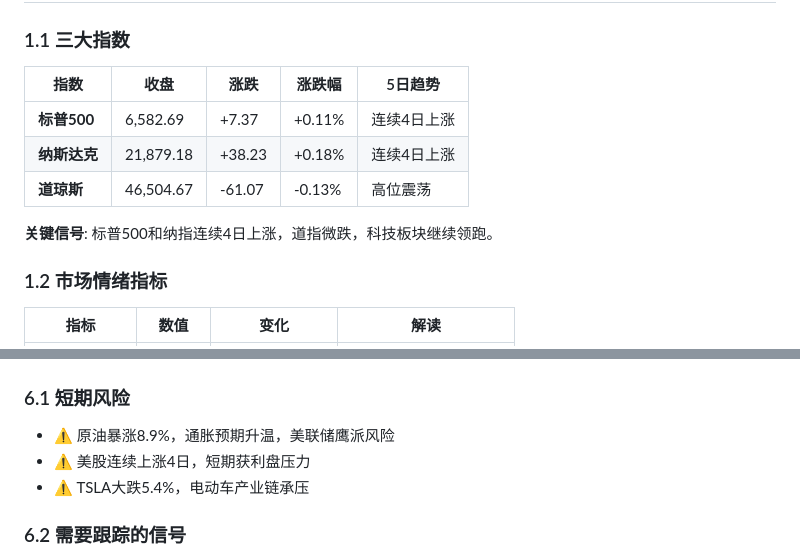
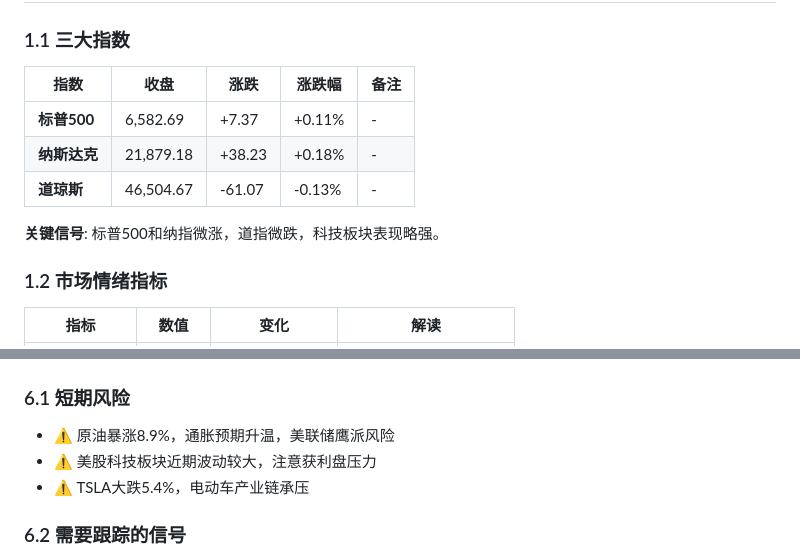
Before and after one commit to btcuncle/agou-reports, a Markdown page: us-market-brief-2026-04-03.md, 2 parts joined by grey strips. Drawn GitHub-style.

Commit message:
修正美股晨报：删除未验证的'连续4日上涨'说法

```diff
--- a/us-market-brief-2026-04-03.md
+++ b/us-market-brief-2026-04-03.md
@@ -10,13 +10,13 @@
 
 ### 1.1 三大指数
 
-| 指数 | 收盘 | 涨跌 | 涨跌幅 | 5日趋势 |
-|------|------|------|--------|---------|
-| **标普500** | 6,582.69 | +7.37 | +0.11% | 连续4日上涨 |
-| **纳斯达克** | 21,879.18 | +38.23 | +0.18% | 连续4日上涨 |
-| **道琼斯** | 46,504.67 | -61.07 | -0.13% | 高位震荡 |
+| 指数 | 收盘 | 涨跌 | 涨跌幅 | 备注 |
+|------|------|------|--------|------|
+| **标普500** | 6,582.69 | +7.37 | +0.11% | - |
+| **纳斯达克** | 21,879.18 | +38.23 | +0.18% | - |
+| **道琼斯** | 46,504.67 | -61.07 | -0.13% | - |
 
-**关键信号**: 标普500和纳指连续4日上涨，道指微跌，科技板块继续领跑。
+**关键信号**: 标普500和纳指微涨，道指微跌，科技板块表现略强。
 
 ### 1.2 市场情绪指标
 
@@ -155,7 +155,7 @@
 
 ### 6.1 短期风险
 - ⚠️ 原油暴涨8.9%，通胀预期升温，美联储鹰派风险
-- ⚠️ 美股连续上涨4日，短期获利盘压力
+- ⚠️ 美股科技板块近期波动较大，注意获利盘压力
 - ⚠️ TSLA大跌5.4%，电动车产业链承压
 
 ### 6.2 需要跟踪的信号
```
